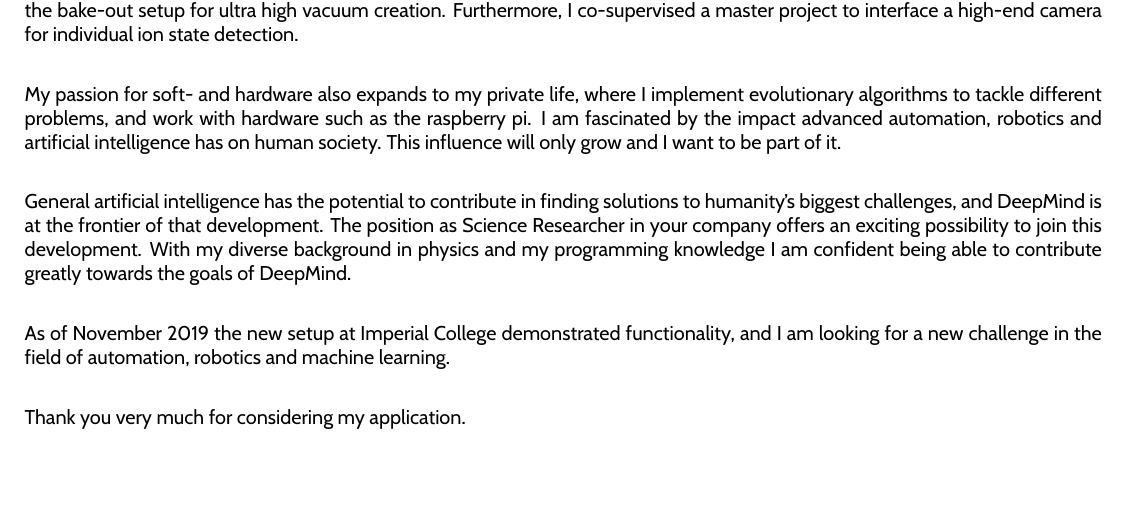
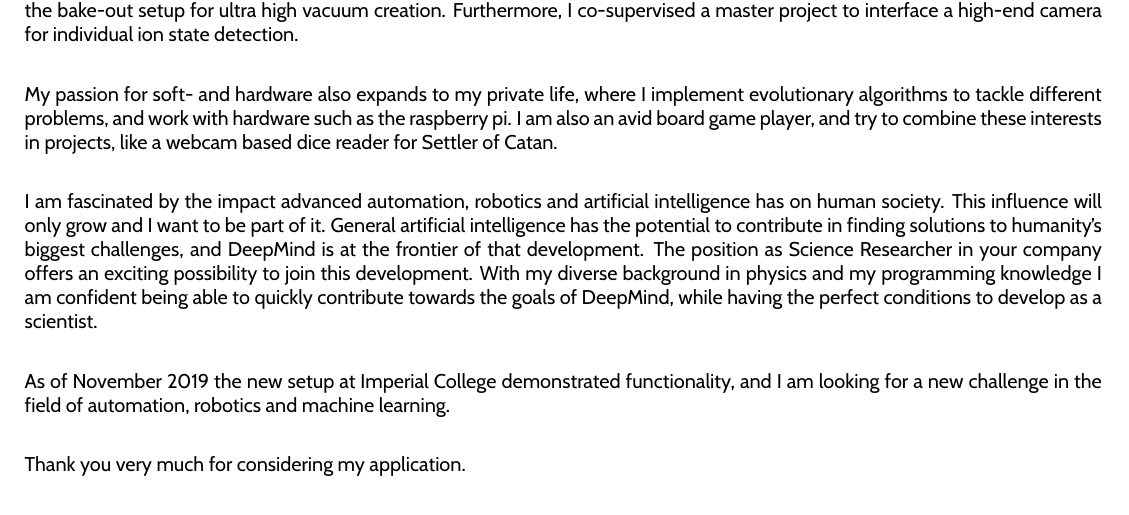
Before and after one commit to JohannesMHeinrich/Example_Application, a LaTeX letter (jmheinrich_cover_letter.tex): part of the page, cut so that both start at the same text, the shorter picture padded with empty space. Compiled offline with pdfLaTeX.

Commit message:
second update

```diff
--- a/jmheinrich_cover_letter.tex
+++ b/jmheinrich_cover_letter.tex
@@ -61,11 +61,11 @@
 
 I joined the ion trapping group at Imperial College to implement a new experiment for investigation of quantum gate properties. My approach to interface experimental hardware was quickly picked up by the group, and I used it among other things to automate the bake-out setup for ultra high vacuum creation. Furthermore, I co-supervised a master project to interface a high-end camera for individual ion state detection.\\
 
-My passion for soft- and hardware also expands to my private life, where I implement evolutionary algorithms to tackle different problems, and work with hardware such as the raspberry pi. I am fascinated by the impact advanced automation, robotics and artificial intelligence has on human society. This influence will only grow and I want to be part of it.\\
+My passion for soft- and hardware also expands to my private life, where I implement evolutionary algorithms to tackle different problems, and work with hardware such as the raspberry pi. I am also an avid board game player, and try to combine these interests in projects, like a webcam based dice reader for Settler of Catan.\\
 
-General artificial intelligence has the potential to contribute in finding solutions to humanity's biggest challenges, and DeepMind is at the frontier of that development. The position as Science Researcher in your company offers an exciting possibility to join this development. With my diverse background in physics and my programming knowledge I am confident being able to contribute greatly towards the goals of DeepMind.\\
+I am fascinated by the impact advanced automation, robotics and artificial intelligence has on human society. This influence will only grow and I want to be part of it. General artificial intelligence has the potential to contribute in finding solutions to humanity's biggest challenges, and DeepMind is at the frontier of that development. The position as Science Researcher in your company offers an exciting possibility to join this development. With my diverse background in physics and my programming knowledge I am confident being able to quickly contribute towards the goals of DeepMind, while having the perfect conditions to develop as a scientist.\\
 
-As of November 2019 the new setup at Imperial College demonstrated functionality, and I am looking for a new challenge in the field of automation, robotics and machine learning. \\
+As of November 2019 the new setup at Imperial College demonstrated functionality, and I am looking for a new challenge in the field of automation, robotics and machine learning.\\
 
 Thank you very much for considering my application.
 
```
Also changed, not shown: jmheinrich_cover_letter.pdf, jmheinrich_cover_letter.tex (2 more changed lines), 2 other files.
